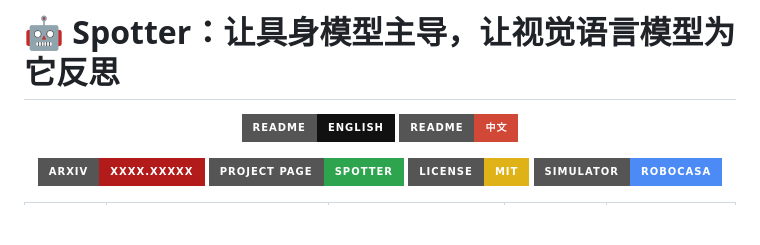
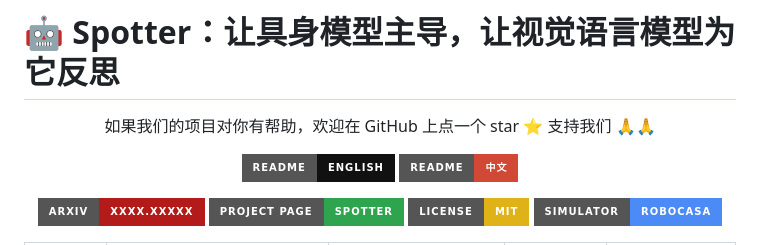
Before and after one commit to zqc3117/Spotter, a Markdown page: README_zh.md, the part around the change. GitHub-like rendering; badges without logos; blank space fills up the shorter version.

Commit message:
Add star request to README

```diff
--- a/README_zh.md
+++ b/README_zh.md
@@ -1,4 +1,6 @@
 # 🤖 Spotter：让具身模型主导，让视觉语言模型为它反思
+
+<p align="center">如果我们的项目对你有帮助，欢迎在 GitHub 上点一个 star ⭐ 支持我们 🙏🙏</p>
 
 <p align="center">
   <a href="./README.md"><img src="https://img.shields.io/badge/README-English-111111?style=for-the-badge" alt="English"></a>
```
Also changed, not shown: README.md (+2 -0 lines).
